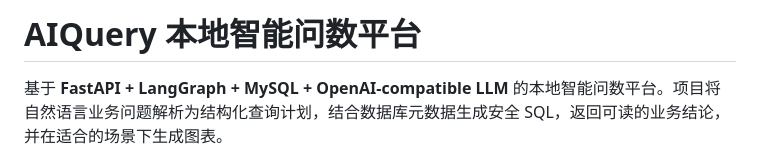
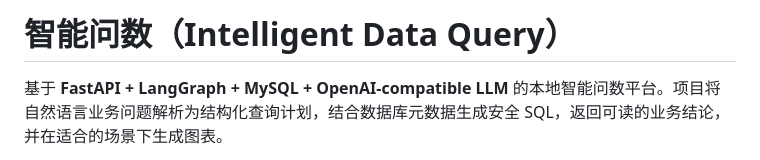
Before and after one commit to moonskyer2022-cyber/Intelligent_Data_Query, a Markdown page: README.md, the part around the change. GitHub-like rendering.

Commit message:
Rename README project title

```diff
--- a/README.md
+++ b/README.md
@@ -1,4 +1,4 @@
-# AIQuery 本地智能问数平台
+# 智能问数（Intelligent Data Query）
 
 基于 **FastAPI + LangGraph + MySQL + OpenAI-compatible LLM** 的本地智能问数平台。项目将自然语言业务问题解析为结构化查询计划，结合数据库元数据生成安全 SQL，返回可读的业务结论，并在适合的场景下生成图表。
 
```
